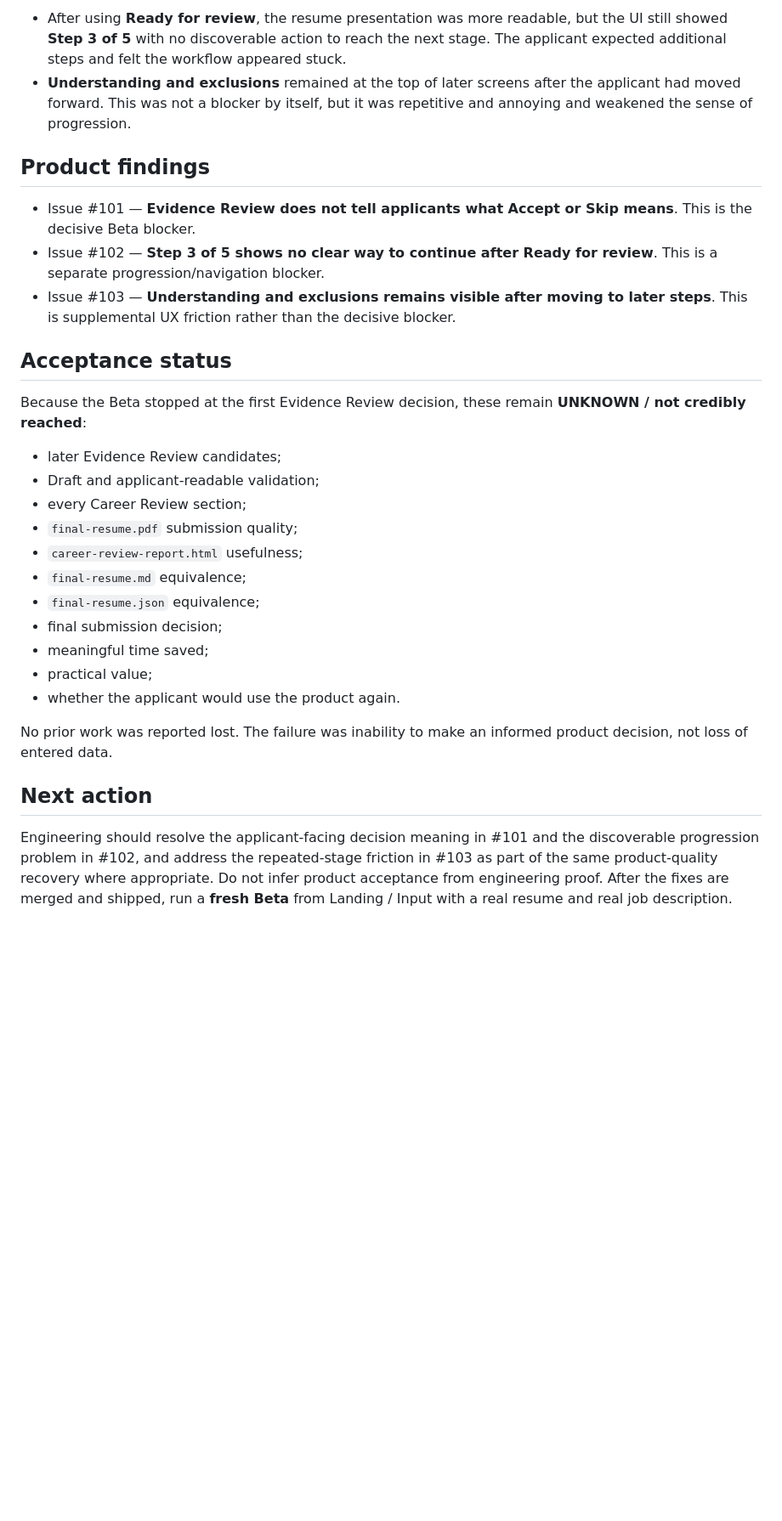
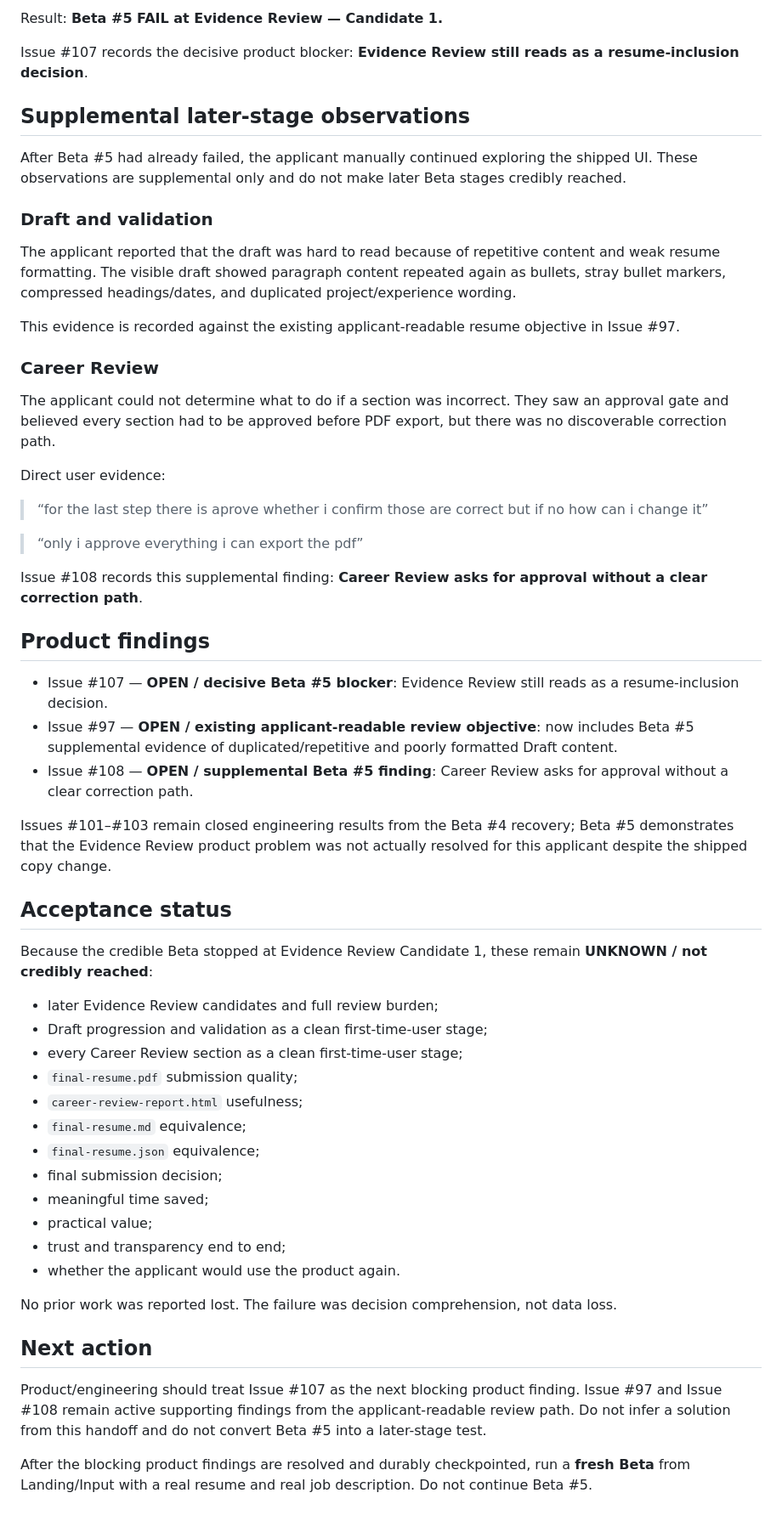
Before and after one commit to MumGinger/career-evolution-platform, a Markdown page: docs/context/beta-handoff.md, the part around one of its changes. Shown at 85% size. Rendered like a GitHub page; blank space fills up the shorter version.

```diff
--- a/docs/context/beta-handoff.md
+++ b/docs/context/beta-handoff.md
@@ -57,20 +59,45 @@ The applicant continued exploring the shipped UI and provided two additional pro
 
-- After using **Ready for review**, the resume presentation was more readable, but the UI still showed **Step 3 of 5** with no discoverable action to reach the next stage. The applicant expected additional steps and felt the workflow appeared stuck.
-- **Understanding and exclusions** remained at the top of later screens after the applicant had moved forward. This was not a blocker by itself, but it was repetitive and annoying and weakened the sense of progression.
+Result: **Beta #5 FAIL at Evidence Review — Candidate 1.**
+
+Issue #107 records the decisive product blocker: **Evidence Review still reads as a resume-inclusion decision**.
+
+## Supplemental later-stage observations
+
+After Beta #5 had already failed, the applicant manually continued exploring the shipped UI. These observations are supplemental only and do not make later Beta stages credibly reached.
+
+### Draft and validation
+
+The applicant reported that the draft was hard to read because of repetitive content and weak resume formatting. The visible draft showed paragraph content repeated again as bullets, stray bullet markers, compressed headings/dates, and duplicated project/experience wording.
+
+This evidence is recorded against the existing applicant-readable resume objective in Issue #97.
+
+### Career Review
+
+The applicant could not determine what to do if a section was incorrect. They saw an approval gate and believed every section had to be approved before PDF export, but there was no discoverable correction path.
+
+Direct user evidence:
+
+> “for the last step there is aprove whether i confirm those are correct but if no how can i change it”
+
+> “only i approve everything i can export the pdf”
+
+Issue #108 records this supplemental finding: **Career Review asks for approval without a clear correction path**.
 
 ## Product findings
 
-- Issue #101 — **Evidence Review does not tell applicants what Accept or Skip means**. This is the decisive Beta blocker.
-- Issue #102 — **Step 3 of 5 shows no clear way to continue after Ready for review**. This is a separate progression/navigation blocker.
-- Issue #103 — **Understanding and exclusions remains visible after moving to later steps**. This is supplemental UX friction rather than the decisive blocker.
+- Issue #107 — **OPEN / decisive Beta #5 blocker**: Evidence Review still reads as a resume-inclusion decision.
+- Issue #97 — **OPEN / existing applicant-readable review objective**: now includes Beta #5 supplemental evidence of duplicated/repetitive and poorly formatted Draft content.
+- Issue #108 — **OPEN / supplemental Beta #5 finding**: Career Review asks for approval without a clear correction path.
+
+Issues #101–#103 remain closed engineering results from the Beta #4 recovery; Beta #5 demonstrates that the Evidence Review product problem was not actually resolved for this applicant despite the shipped copy change.
 
 ## Acceptance status
 
-Because the Beta stopped at the first Evidence Review decision, these remain **UNKNOWN / not credibly reached**:
+Because the credible Beta stopped at Evidence Review Candidate 1, these remain **UNKNOWN / not credibly reached**:
 
-- later Evidence Review candidates;
-- Draft and applicant-readable validation;
-- every Career Review section;
+- later Evidence Review candidates and full review burden;
+- Draft progression and validation as a clean first-time-user stage;
+- every Career Review section as a clean first-time-user stage;
 - `final-resume.pdf` submission quality;
 - `career-review-report.html` usefulness;
 - `final-resume.md` equivalence;
@@ -78,10 +105,13 @@ Because the Beta stopped at the first Evidence Review decision, these remain **U
 - final submission decision;
 - meaningful time saved;
 - practical value;
+- trust and transparency end to end;
 - whether the applicant would use the product again.
 
-No prior work was reported lost. The failure was inability to make an informed product decision, not loss of entered data.
+No prior work was reported lost. The failure was decision comprehension, not data loss.
 
 ## Next action
 
-Engineering should resolve the applicant-facing decision meaning in #101 and the discoverable progression problem in #102, and address the repeated-stage friction in #103 as part of the same product-quality recovery where appropriate. Do not infer product acceptance from engineering proof. After the fixes are merged and shipped, run a **fresh Beta** from Landing / Input with a real resume and real job description.
+Product/engineering should treat Issue #107 as the next blocking product finding. Issue #97 and Issue #108 remain active supporting findings from the applicant-readable review path. Do not infer a solution from this handoff and do not convert Beta #5 into a later-stage test.
+
+After the blocking product findings are resolved and durably checkpointed, run a **fresh Beta** from Landing/Input with a real resume and real job description. Do not continue Beta #5.
```
Also changed, not shown: other parts of docs/context/beta-handoff.md (+24 -22 lines).
